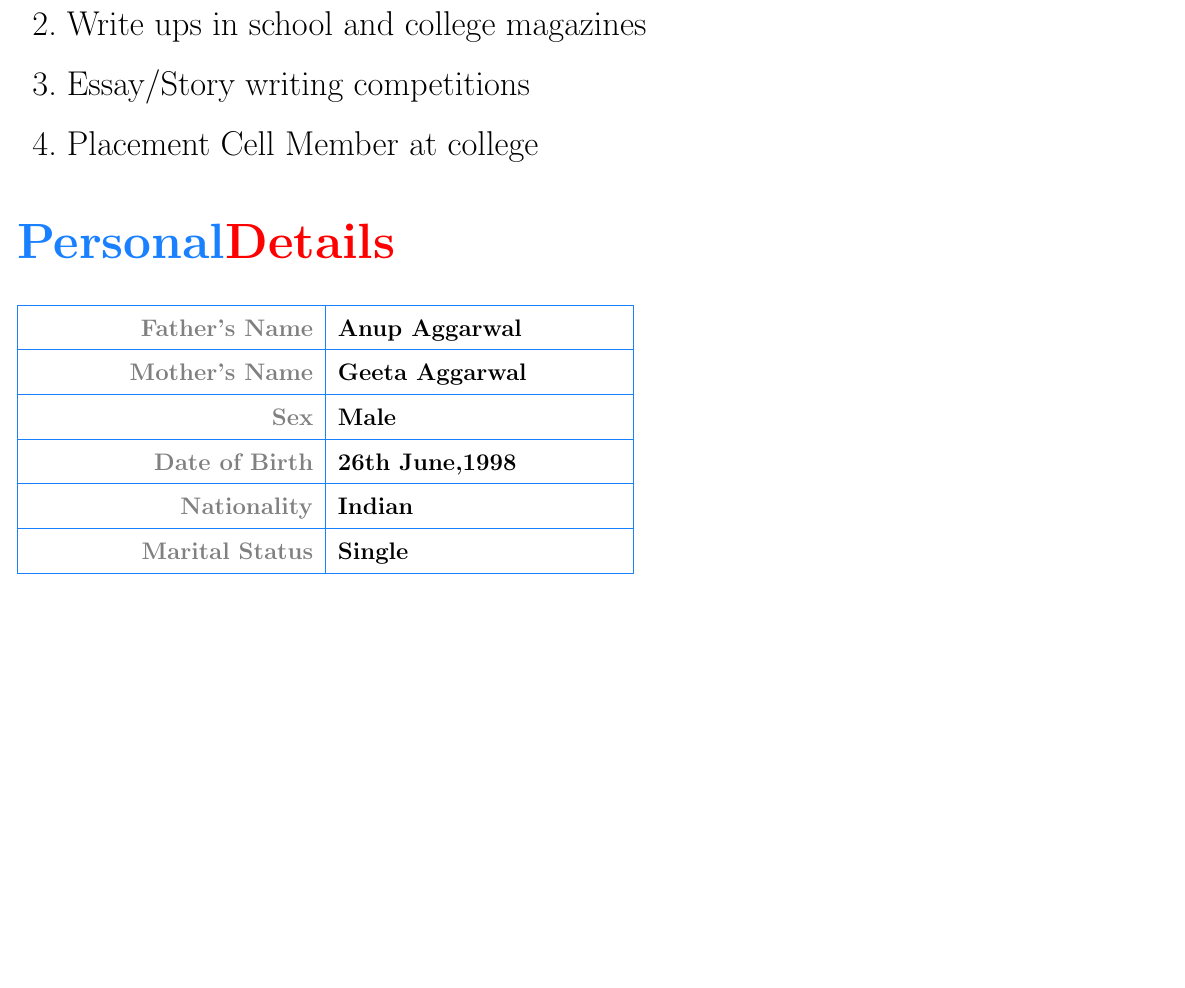
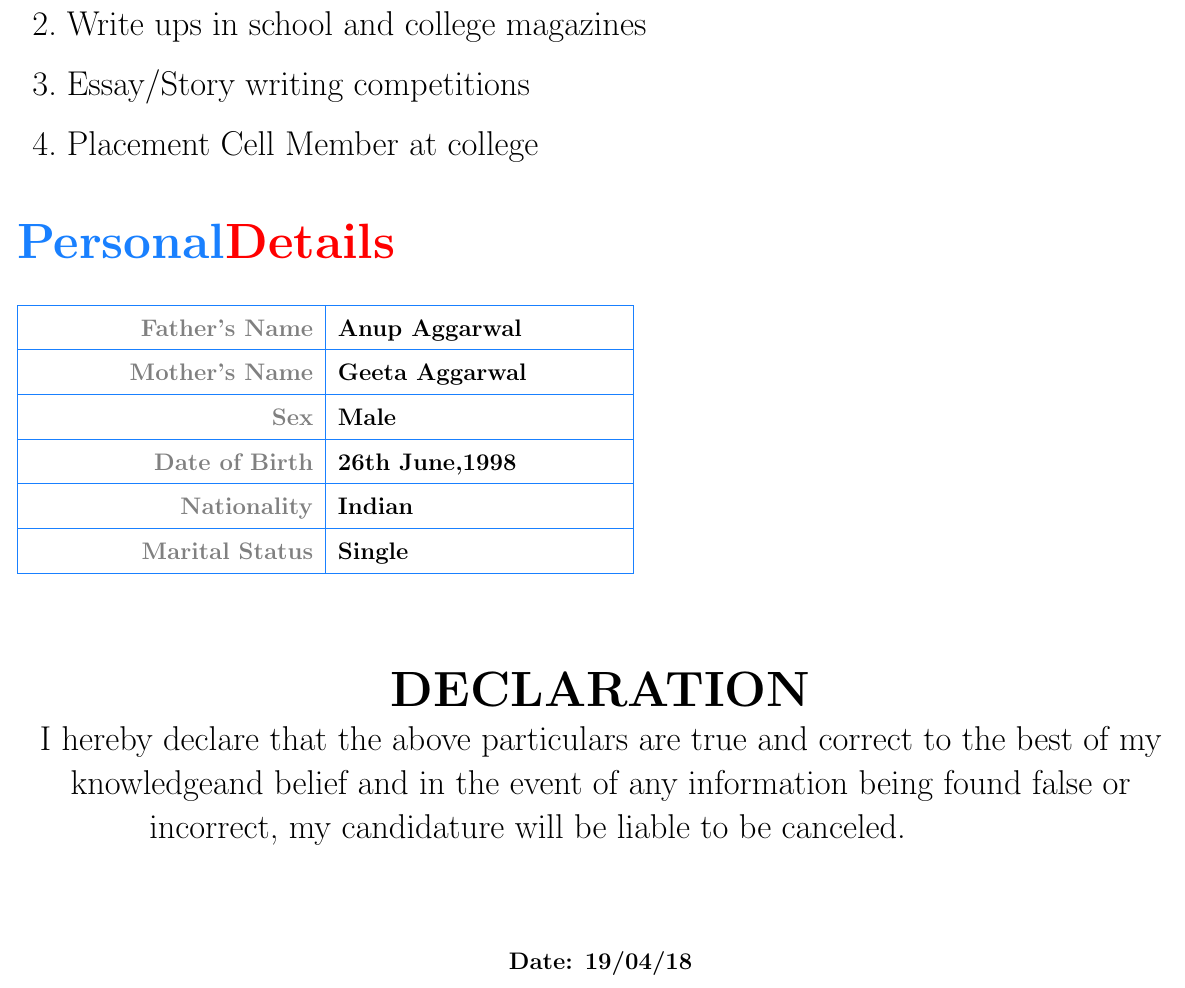
Before and after one commit to aggarwalsiddharth/siddharth_Resume, a LaTeX CV (Siddharth_CV.tex): part of page 3 of 3, cut so that both start at the same text, the shorter picture padded with empty space. Compiled offline with pdfLaTeX.

Commit message:
eleventh commit-declaration

```diff
--- a/Siddharth_CV.tex
+++ b/Siddharth_CV.tex
@@ -160,4 +160,9 @@
 
 			\end{tabular}
 
+
+	\color{black}\centering{\textbf {{\Huge \newline\newline \newline DECLARATION}}}\\
+	I hereby declare that the above particulars are true and correct to the best of my knowledgeand belief and in the event of any information being found false or incorrect, my candidature will be liable to be canceled.
+	\color{black}\centering{\textbf {{\large \newline\newline \newline Date: 19/04/18}}}\\
+
 \end{document}
```
Also changed, not shown: Siddharth_CV.pdf, 2 other files.
